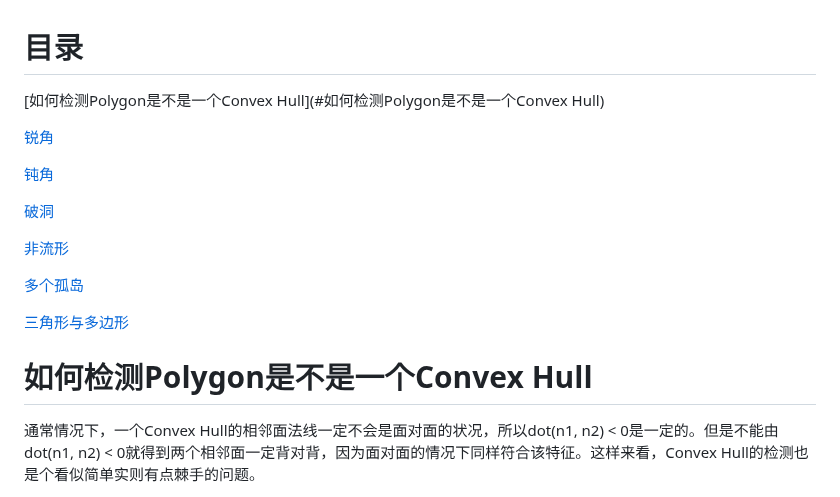
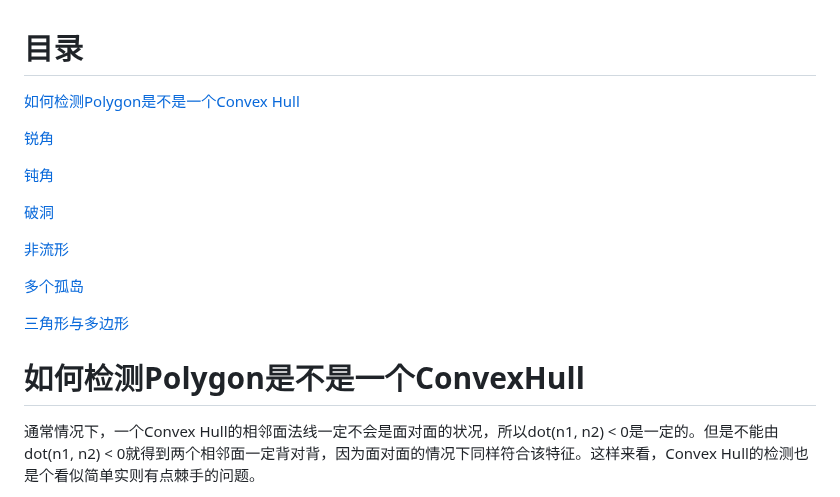
Before and after one commit to Wheel2Motor/articles, a Markdown page: 检测ConvexHull/README.md, the part around the change. Rendered like a GitHub page.

```diff
--- a/检测ConvexHull/README.md
+++ b/检测ConvexHull/README.md
@@ -1,7 +1,7 @@
 目录
 ================================================================================
 
-[如何检测Polygon是不是一个Convex Hull](#如何检测Polygon是不是一个Convex Hull)
+[如何检测Polygon是不是一个Convex Hull](#如何检测Polygon是不是一个ConvexHull)
 
 [锐角](#锐角)
 
@@ -15,7 +15,7 @@
 
 [三角形与多边形](#三角形与多边形)
 
-如何检测Polygon是不是一个Convex Hull
+如何检测Polygon是不是一个ConvexHull
 ================================================================================
 
 通常情况下，一个Convex Hull的相邻面法线一定不会是面对面的状况，所以dot(n1, n2) < 0是一定的。但是不能由dot(n1, n2) < 0就得到两个相邻面一定背对背，因为面对面的情况下同样符合该特征。这样来看，Convex Hull的检测也是个看似简单实则有点棘手的问题。
```
